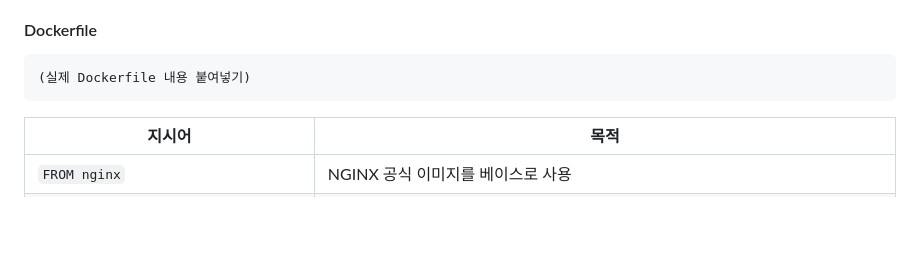
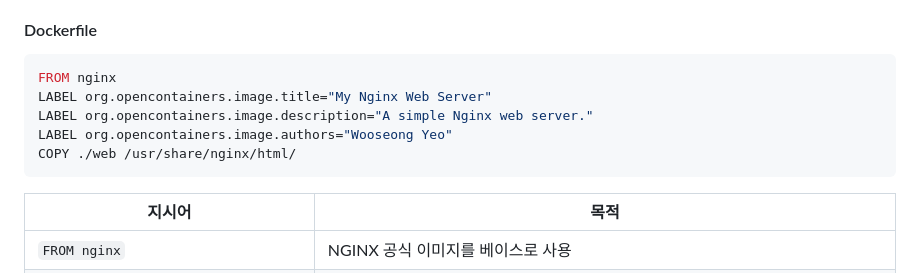
Before and after one commit to Ywseong/Codyssey_1-1, a Markdown page: README.md, the part around one of its changes. Rendered like a GitHub page; blank space fills up the shorter version.

````diff
--- a/README.md
+++ b/README.md
@@ -438,7 +438,11 @@ Codyssey_1-1/
 
 #### Dockerfile
 ```dockerfile
-(실제 Dockerfile 내용 붙여넣기)
+FROM nginx
+LABEL org.opencontainers.image.title="My Nginx Web Server"
+LABEL org.opencontainers.image.description="A simple Nginx web server."
+LABEL org.opencontainers.image.authors="Wooseong Yeo"
+COPY ./web /usr/share/nginx/html/
 ```
 
 | 지시어 | 목적 |
````
Also changed, not shown: other parts of README.md (+111 -2 lines), images/포트매핑결과.png (added), images/포트매핑결과2.png (added).
